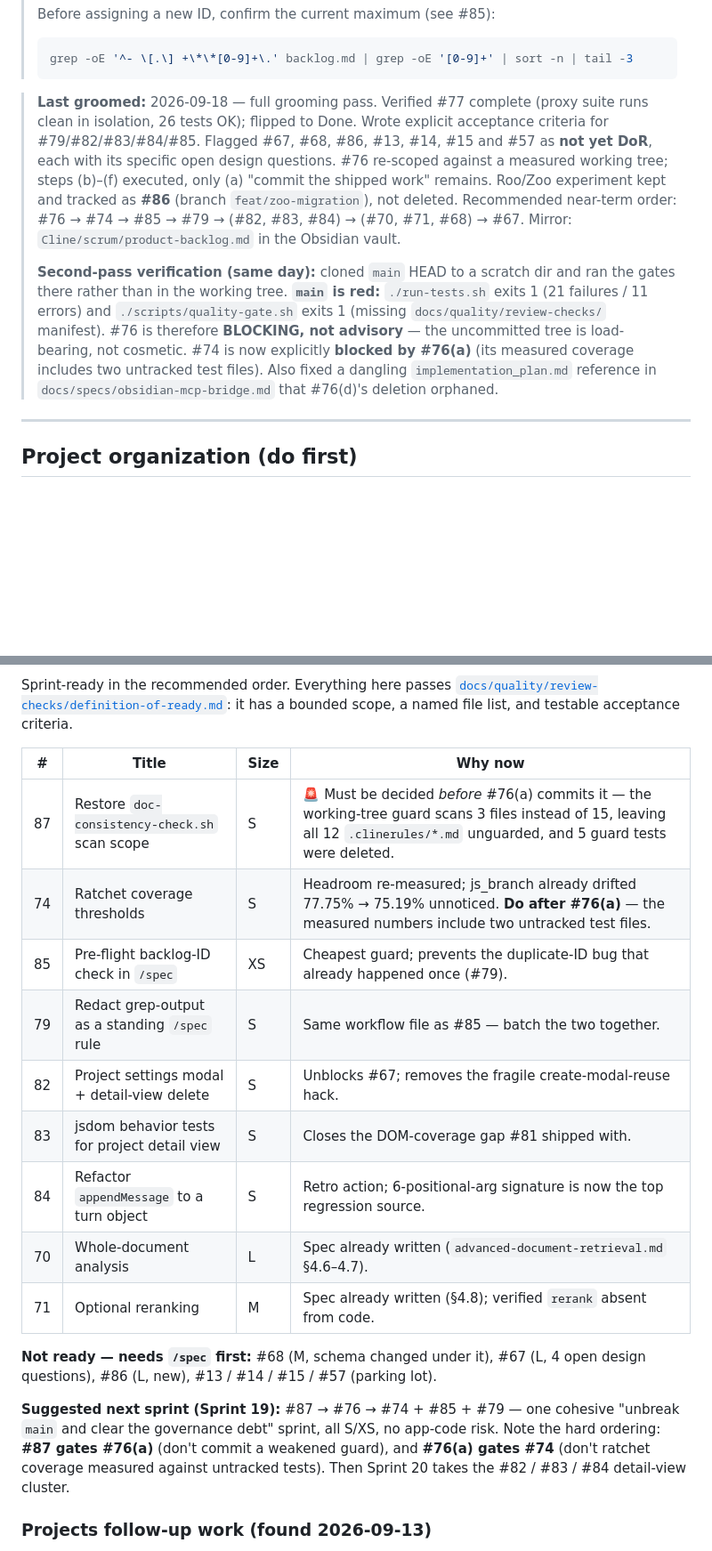
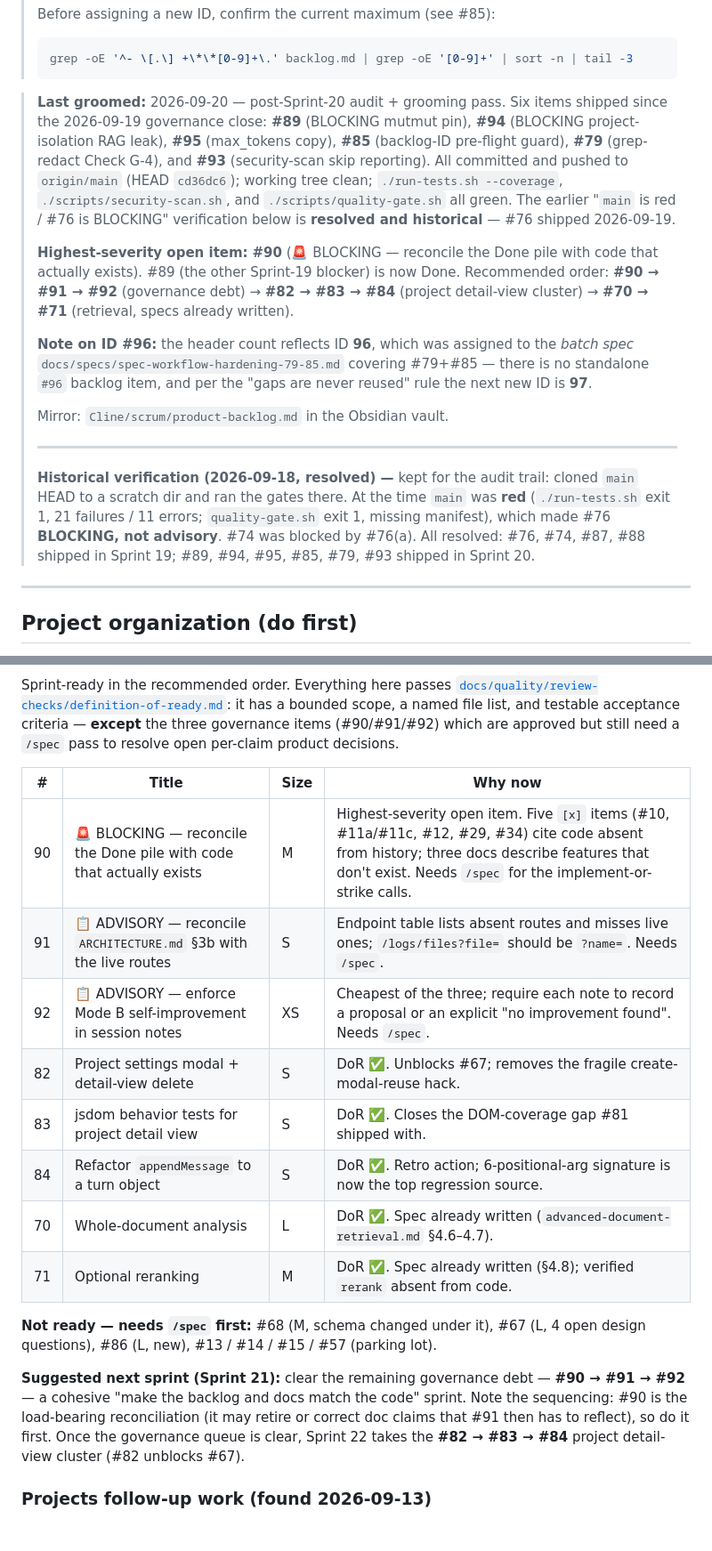
Before and after one commit to WebDev70/USAi, a Markdown page: backlog.md, 2 parts joined by grey strips. Shown at 89% size. Drawn GitHub-style; blank space fills up the shorter version.

Commit message:
docs(backlog): re-groom after Sprint 20 close (6 shipped, main pushed)
Replace stale 2026-09-18 grooming header (claimed main red / #76 BLOCKING) with
2026-09-20 entry: 6 items shipped, main green + pushed (cd36dc6). Rewrite "Ready
to pull next" to #90->#91->#92->#82->#83->#84->#70->#71. Annotate #96 spec-batch
ID. Historical verification kept for the audit trail.

````diff
--- a/backlog.md
+++ b/backlog.md
@@ -17,25 +17,36 @@ a time; each item is checked off when implemented and recorded in `CHANGELOG.md`
 > grep -oE '^- \[.\] +\*\*[0-9]+\.' backlog.md | grep -oE '[0-9]+' | sort -n | tail -3
 > ```
 
-> **Last groomed:** 2026-09-18 — full grooming pass. Verified #77 complete
-> (proxy suite runs clean in isolation, 26 tests OK); flipped to Done.
-> Wrote explicit acceptance criteria for #79/#82/#83/#84/#85. Flagged #67, #68,
-> #86, #13, #14, #15 and #57 as **not yet DoR**, each with its specific open
-> design questions. #76 re-scoped against a measured working tree; steps (b)–(f)
-> executed, only (a) "commit the shipped work" remains. Roo/Zoo experiment kept
-> and tracked as **#86** (branch `feat/zoo-migration`), not deleted.
-> Recommended near-term order:
-> #76 → #74 → #85 → #79 → (#82, #83, #84) → (#70, #71, #68) → #67.
+> **Last groomed:** 2026-09-20 — post-Sprint-20 audit + grooming pass. Six items
+> shipped since the 2026-09-19 governance close: **#89** (BLOCKING mutmut pin),
+> **#94** (BLOCKING project-isolation RAG leak), **#95** (max_tokens copy),
+> **#85** (backlog-ID pre-flight guard), **#79** (grep-redact Check G-4), and
+> **#93** (security-scan skip reporting). All committed and pushed to `origin/main`
+> (HEAD `cd36dc6`); working tree clean; `./run-tests.sh --coverage`,
+> `./scripts/security-scan.sh`, and `./scripts/quality-gate.sh` all green. The
+> earlier "`main` is red / #76 is BLOCKING" verification below is **resolved and
+> historical** — #76 shipped 2026-09-19.
+>
+> **Highest-severity open item:** **#90** (🚨 BLOCKING — reconcile the Done pile
+> with code that actually exists). #89 (the other Sprint-19 blocker) is now Done.
+> Recommended order: **#90 → #91 → #92** (governance debt) → **#82 → #83 → #84**
+> (project detail-view cluster) → **#70 → #71** (retrieval, specs already written).
+>
+> **Note on ID #96:** the header count reflects ID **96**, which was assigned to the
+> *batch spec* `docs/specs/spec-workflow-hardening-79-85.md` covering #79+#85 — there
+> is no standalone `#96` backlog item, and per the "gaps are never reused" rule the
+> next new ID is **97**.
+>
 > Mirror: `Cline/scrum/product-backlog.md` in the Obsidian vault.
 >
-> **Second-pass verification (same day):** cloned `main` HEAD to a scratch dir and
-> ran the gates there rather than in the working tree. **`main` is red:**
-> `./run-tests.sh` exits 1 (21 failures / 11 errors) and `./scripts/quality-gate.sh`
-> exits 1 (missing `docs/quality/review-checks/` manifest). #76 is therefore
-> **BLOCKING, not advisory** — the uncommitted tree is load-bearing, not cosmetic.
-> #74 is now explicitly **blocked by #76(a)** (its measured coverage includes two
-> untracked test files). Also fixed a dangling `implementation_plan.md` reference in
-> `docs/specs/obsidian-mcp-bridge.md` that #76(d)'s deletion orphaned.
+> ---
+>
+> **Historical verification (2026-09-18, resolved) —** kept for the audit trail:
+> cloned `main` HEAD to a scratch dir and ran the gates there. At the time `main`
+> was **red** (`./run-tests.sh` exit 1, 21 failures / 11 errors; `quality-gate.sh`
+> exit 1, missing manifest), which made #76 **BLOCKING, not advisory**. #74 was
+> blocked by #76(a). All resolved: #76, #74, #87, #88 shipped in Sprint 19; #89, #94,
+> #95, #85, #79, #93 shipped in Sprint 20.
 
 ---
 
@@ -100,28 +111,31 @@ a time; each item is checked off when implemented and recorded in `CHANGELOG.md`
 
 Sprint-ready in the recommended order. Everything here passes
 [`docs/quality/review-checks/definition-of-ready.md`](docs/quality/review-checks/definition-of-ready.md):
-it has a bounded scope, a named file list, and testable acceptance criteria.
+it has a bounded scope, a named file list, and testable acceptance criteria —
+**except** the three governance items (#90/#91/#92) which are approved but still
+need a `/spec` pass to resolve open per-claim product decisions.
 
 | # | Title | Size | Why now |
 |---|-------|------|---------|
-| 87 | Restore `doc-consistency-check.sh` scan scope | S | 🚨 Must be decided *before* #76(a) commits it — the working-tree guard scans 3 files instead of 15, leaving all 12 `.clinerules/*.md` unguarded, and 5 guard tests were deleted. |
-| 74 | Ratchet coverage thresholds | S | Headroom re-measured; js_branch already drifted 77.75% → 75.19% unnoticed. **Do after #76(a)** — the measured numbers include two untracked test files. |
-| 85 | Pre-flight backlog-ID check in `/spec` | XS | Cheapest guard; prevents the duplicate-ID bug that already happened once (#79). |
-| 79 | Redact grep-output as a standing `/spec` rule | S | Same workflow file as #85 — batch the two together. |
-| 82 | Project settings modal + detail-view delete | S | Unblocks #67; removes the fragile create-modal-reuse hack. |
-| 83 | jsdom behavior tests for project detail view | S | Closes the DOM-coverage gap #81 shipped with. |
-| 84 | Refactor `appendMessage` to a turn object | S | Retro action; 6-positional-arg signature is now the top regression source. |
-| 70 | Whole-document analysis | L | Spec already written (`advanced-document-retrieval.md` §4.6–4.7). |
-| 71 | Optional reranking | M | Spec already written (§4.8); verified `rerank` absent from code. |
+| 90 | 🚨 BLOCKING — reconcile the Done pile with code that actually exists | M | Highest-severity open item. Five `[x]` items (#10, #11a/#11c, #12, #29, #34) cite code absent from history; three docs describe features that don't exist. Needs `/spec` for the implement-or-strike calls. |
+| 91 | 📋 ADVISORY — reconcile `ARCHITECTURE.md` §3b with the live routes | S | Endpoint table lists absent routes and misses live ones; `/logs/files?file=` should be `?name=`. Needs `/spec`. |
+| 92 | 📋 ADVISORY — enforce Mode B self-improvement in session notes | XS | Cheapest of the three; require each note to record a proposal or an explicit "no improvement found". Needs `/spec`. |
+| 82 | Project settings modal + detail-view delete | S | DoR ✅. Unblocks #67; removes the fragile create-modal-reuse hack. |
+| 83 | jsdom behavior tests for project detail view | S | DoR ✅. Closes the DOM-coverage gap #81 shipped with. |
+| 84 | Refactor `appendMessage` to a turn object | S | DoR ✅. Retro action; 6-positional-arg signature is now the top regression source. |
+| 70 | Whole-document analysis | L | DoR ✅. Spec already written (`advanced-document-retrieval.md` §4.6–4.7). |
+| 71 | Optional reranking | M | DoR ✅. Spec already written (§4.8); verified `rerank` absent from code. |
 
 **Not ready — needs `/spec` first:** #68 (M, schema changed under it),
 #67 (L, 4 open design questions), #86 (L, new), #13 / #14 / #15 / #57 (parking lot).
 
-**Suggested next sprint (Sprint 19):** #87 → #76 → #74 + #85 + #79 — one cohesive
-"unbreak `main` and clear the governance debt" sprint, all S/XS, no app-code risk.
-Note the hard ordering: **#87 gates #76(a)** (don't commit a weakened guard), and
-**#76(a) gates #74** (don't ratchet coverage measured against untracked tests).
-Then Sprint 20 takes the #82 / #83 / #84 detail-view cluster.
+**Suggested next sprint (Sprint 21):** clear the remaining governance debt —
+**#90 → #91 → #92** — a cohesive "make the backlog and docs match the code" sprint.
+Note the sequencing: #90 is the load-bearing reconciliation (it may retire or
+correct doc claims that #91 then has to reflect), so do it first. Once the
+governance queue is clear, Sprint 22 takes the **#82 → #83 → #84** project
+detail-view cluster (#82 unblocks #67).
+
 
 ### Projects follow-up work (found 2026-09-13)
 
````
Also changed, not shown: other parts of backlog.md (+1 -1 lines).
